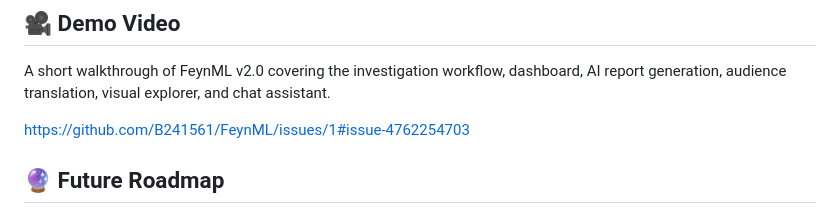
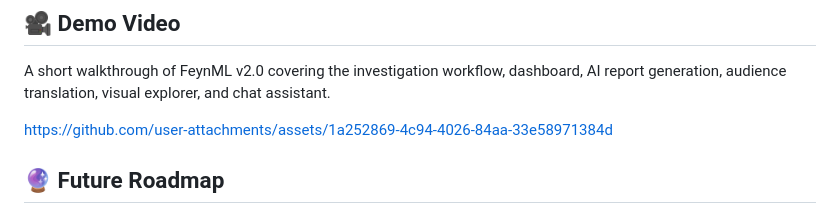
Before and after one commit to B241561/FeynML, a Markdown page: README.md, the part around the change. Rendered like a GitHub page.

```diff
--- a/README.md
+++ b/README.md
@@ -374,7 +374,11 @@ Interactive Plotly-powered visual analytics for deeper investigation.
 
 A short walkthrough of FeynML v2.0 covering the investigation workflow, dashboard, AI report generation, audience translation, visual explorer, and chat assistant.
 
-https://github.com/B241561/FeynML/issues/1#issue-4762254703
+
+
+https://github.com/user-attachments/assets/1a252869-4c94-4026-84aa-33e58971384d
+
+
 
 
 ## 🔮 Future Roadmap
```
